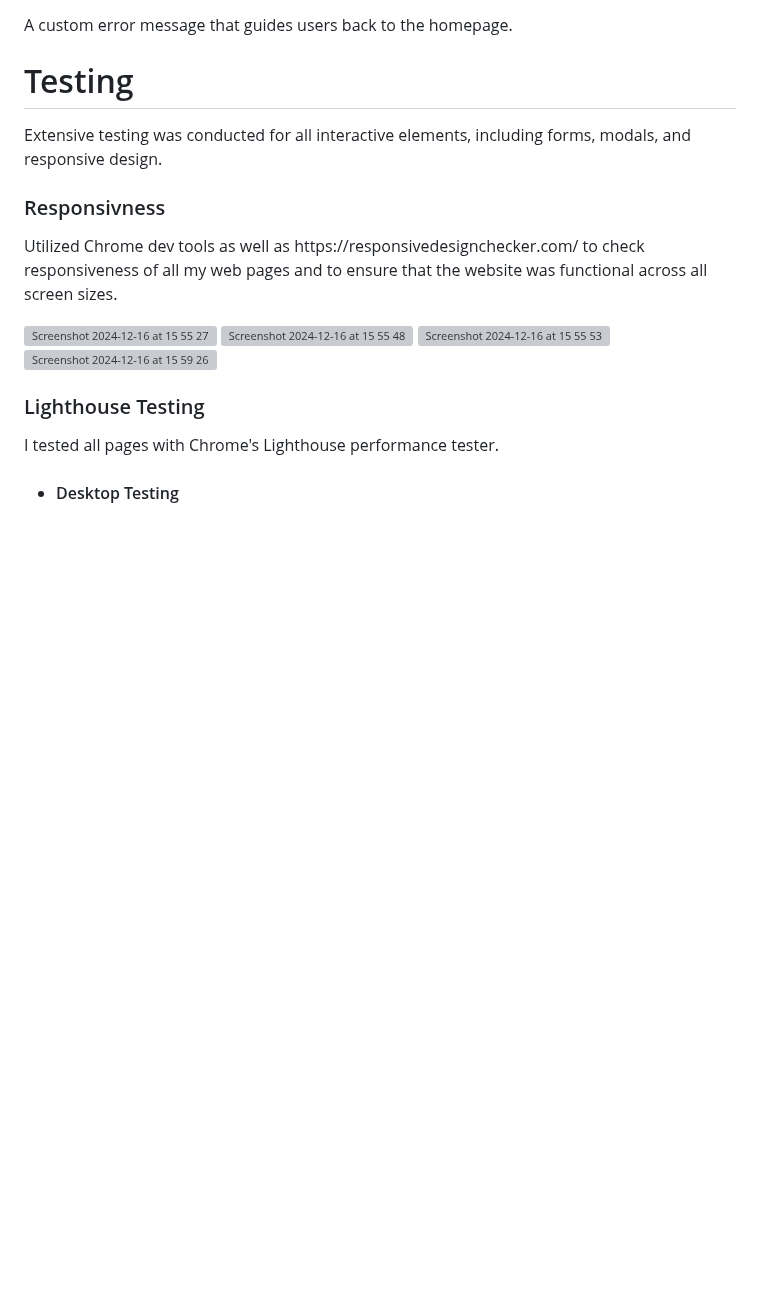
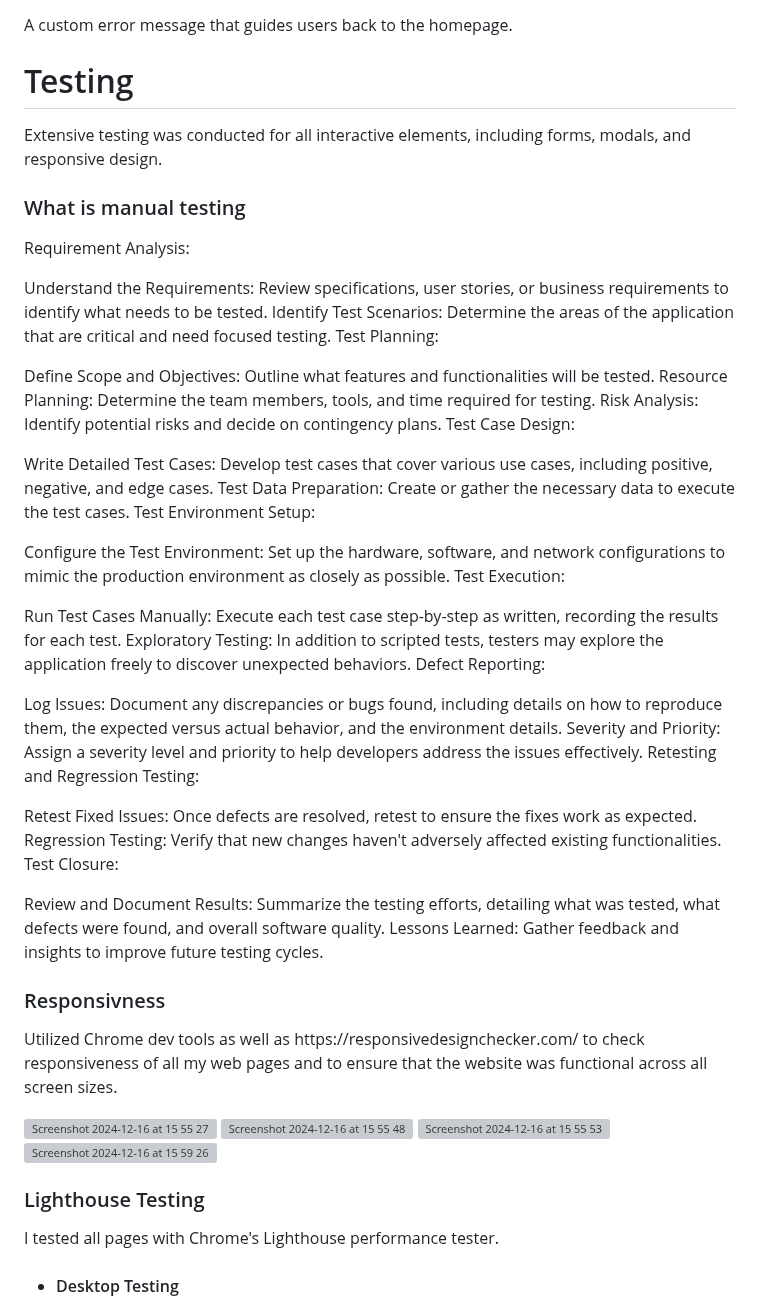
Before and after one commit to lukeromburgh/invoiceGenerator, a Markdown page: README.md, the part around the change. Drawn GitHub-style; blank space fills up the shorter version; grey boxes are pictures that could not be loaded.

Commit message:
Update README.md
Add manual testing procedures

```diff
--- a/README.md
+++ b/README.md
@@ -911,6 +911,44 @@ unconventional way.
   modals, and responsive design.
 </p>
 
+<h3>What is manual testing</h3>
+<p>
+
+Requirement Analysis:
+
+Understand the Requirements: Review specifications, user stories, or business requirements to identify what needs to be tested.
+Identify Test Scenarios: Determine the areas of the application that are critical and need focused testing.
+Test Planning:
+
+Define Scope and Objectives: Outline what features and functionalities will be tested.
+Resource Planning: Determine the team members, tools, and time required for testing.
+Risk Analysis: Identify potential risks and decide on contingency plans.
+Test Case Design:
+
+Write Detailed Test Cases: Develop test cases that cover various use cases, including positive, negative, and edge cases.
+Test Data Preparation: Create or gather the necessary data to execute the test cases.
+Test Environment Setup:
+
+Configure the Test Environment: Set up the hardware, software, and network configurations to mimic the production environment as closely as possible.
+Test Execution:
+
+Run Test Cases Manually: Execute each test case step-by-step as written, recording the results for each test.
+Exploratory Testing: In addition to scripted tests, testers may explore the application freely to discover unexpected behaviors.
+Defect Reporting:
+
+Log Issues: Document any discrepancies or bugs found, including details on how to reproduce them, the expected versus actual behavior, and the environment details.
+Severity and Priority: Assign a severity level and priority to help developers address the issues effectively.
+Retesting and Regression Testing:
+
+Retest Fixed Issues: Once defects are resolved, retest to ensure the fixes work as expected.
+Regression Testing: Verify that new changes haven't adversely affected existing functionalities.
+Test Closure:
+
+Review and Document Results: Summarize the testing efforts, detailing what was tested, what defects were found, and overall software quality.
+Lessons Learned: Gather feedback and insights to improve future testing cycles.
+
+</p>
+
 <h3>Responsivness</h3>
 <p>
   Utilized Chrome dev tools as well as https://responsivedesignchecker.com/ to
```
